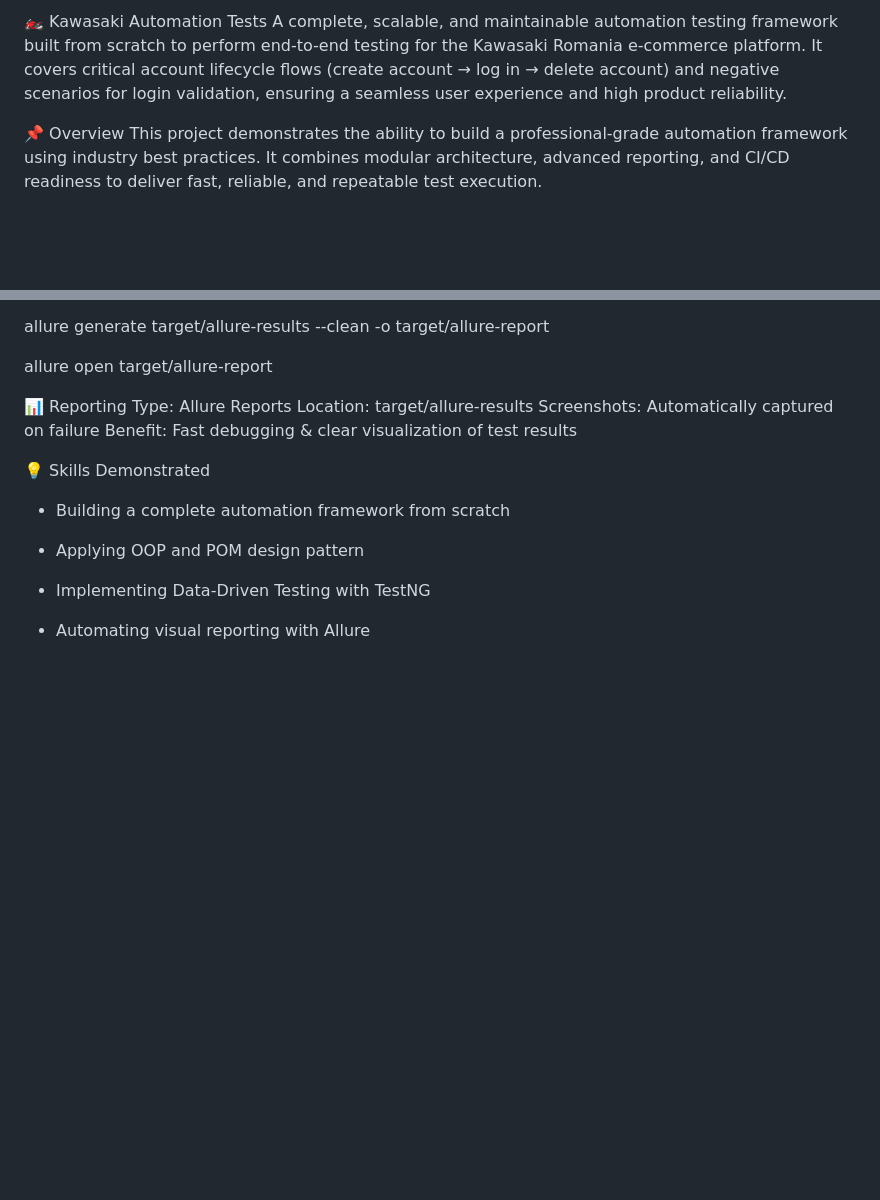
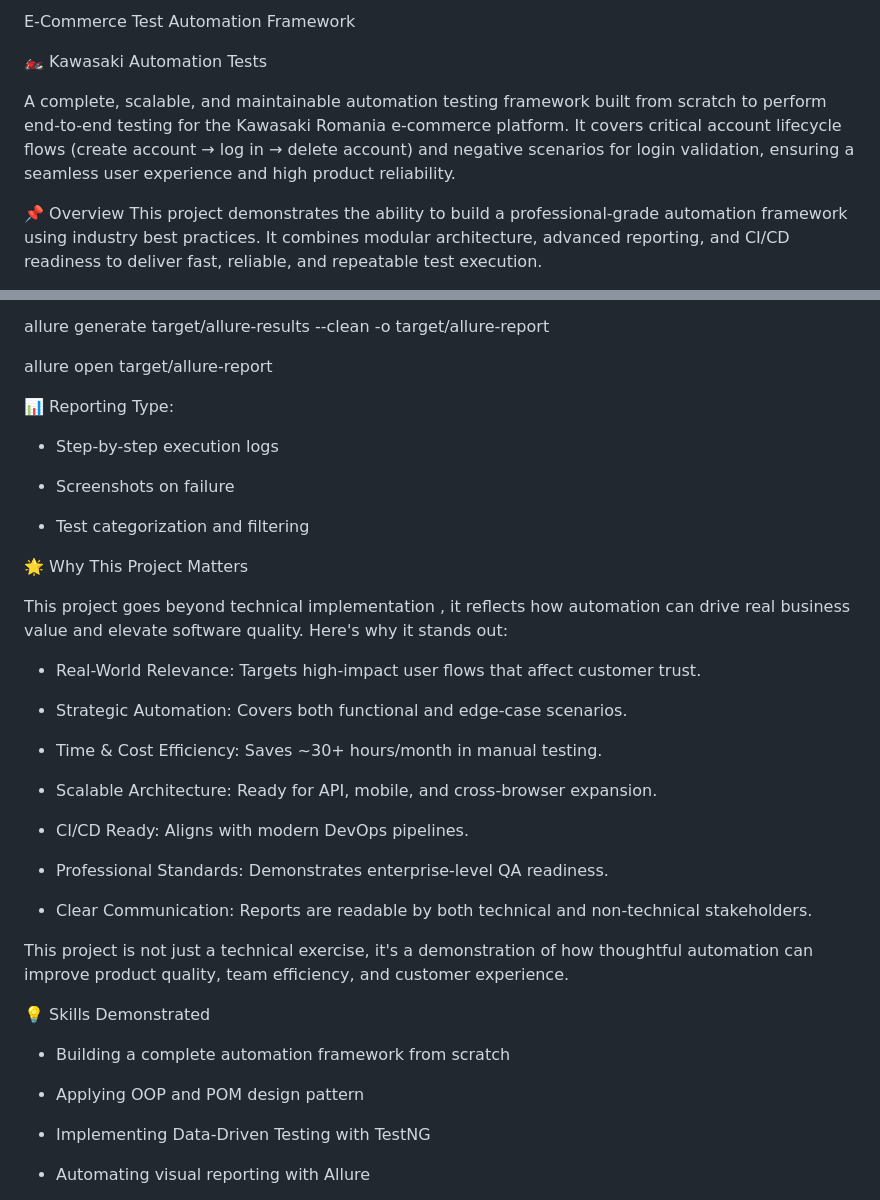
Before and after one commit to NitaMarius10/kawasaki-automation-tests, a Markdown page: README.md, 2 parts joined by grey strips. Drawn GitHub-style; blank space fills up the shorter version.

Commit message:
Update README.md
Small updates

```diff
--- a/README.md
+++ b/README.md
@@ -1,4 +1,8 @@
-🏍️ Kawasaki Automation Tests A complete, scalable, and maintainable automation testing framework built from scratch to perform end-to-end testing for the Kawasaki Romania e-commerce platform. It covers critical account lifecycle flows (create account → log in → delete account) and negative scenarios for login validation, ensuring a seamless user experience and high product reliability.
+E-Commerce Test Automation Framework
+
+🏍️ Kawasaki Automation Tests
+
+A complete, scalable, and maintainable automation testing framework built from scratch to perform end-to-end testing for the Kawasaki Romania e-commerce platform. It covers critical account lifecycle flows (create account → log in → delete account) and negative scenarios for login validation, ensuring a seamless user experience and high product reliability.
 
 📌 Overview This project demonstrates the ability to build a professional-grade automation framework using industry best practices. It combines modular architecture, advanced reporting, and CI/CD readiness to deliver fast, reliable, and repeatable test execution.
 
@@ -82,7 +86,33 @@ allure generate target/allure-results --clean -o target/allure-report
 
 allure open target/allure-report
 
-📊 Reporting Type: Allure Reports Location: target/allure-results Screenshots: Automatically captured on failure Benefit: Fast debugging & clear visualization of test results
+📊 Reporting Type:
+
+- Step-by-step execution logs
+
+- Screenshots on failure
+
+- Test categorization and filtering
+
+🌟 Why This Project Matters
+
+This project goes beyond technical implementation , it reflects how automation can drive real business value and elevate software quality. Here's why it stands out:
+
+- Real-World Relevance: Targets high-impact user flows that affect customer trust.
+
+- Strategic Automation: Covers both functional and edge-case scenarios.
+
+- Time & Cost Efficiency: Saves ~30+ hours/month in manual testing.
+
+- Scalable Architecture: Ready for API, mobile, and cross-browser expansion.
+
+- CI/CD Ready: Aligns with modern DevOps pipelines.
+
+- Professional Standards: Demonstrates enterprise-level QA readiness.
+
+- Clear Communication: Reports are readable by both technical and non-technical stakeholders.
+
+This project is not just a technical exercise, it's a demonstration of how thoughtful automation can improve product quality, team efficiency, and customer experience.
 
 💡 Skills Demonstrated
 
```
